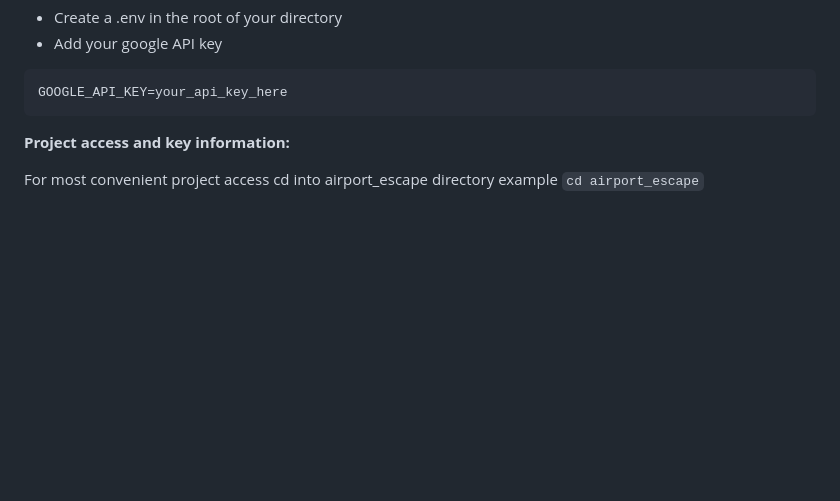
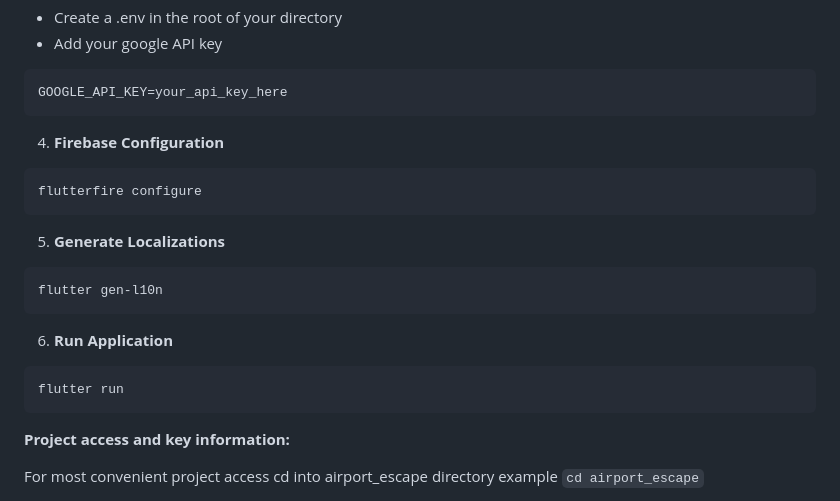
Before and after one commit to lenarduzziadam/AirportEscapeCapstoneFall25Group, a Markdown page: README.md, the part around one of its changes. GitHub-like rendering; blank space fills up the shorter version.

Commit message:
added steps for running app in readme

````diff
--- a/README.md
+++ b/README.md
@@ -89,6 +89,20 @@ AirportEscapeCapstoneFall25Group/
 GOOGLE_API_KEY=your_api_key_here
 ```
 
+4. **Firebase Configuration**
+```
+flutterfire configure
+```
+
+5. **Generate Localizations**
+```
+flutter gen-l10n
+```
+
+6. **Run Application**
+```
+flutter run
+```
 
 __Project access and key information:__
 
````
Also changed, not shown: other parts of README.md (+1 -1 lines).
